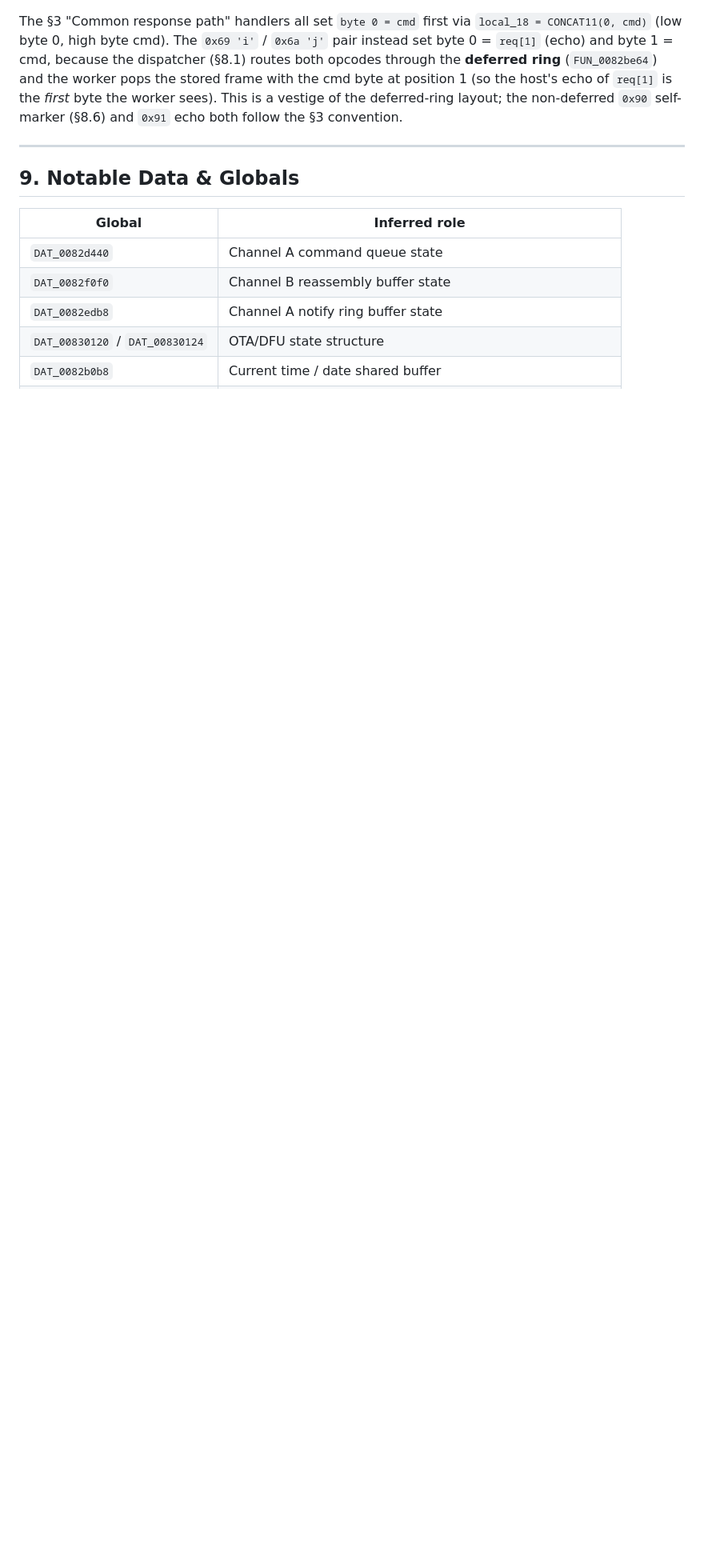
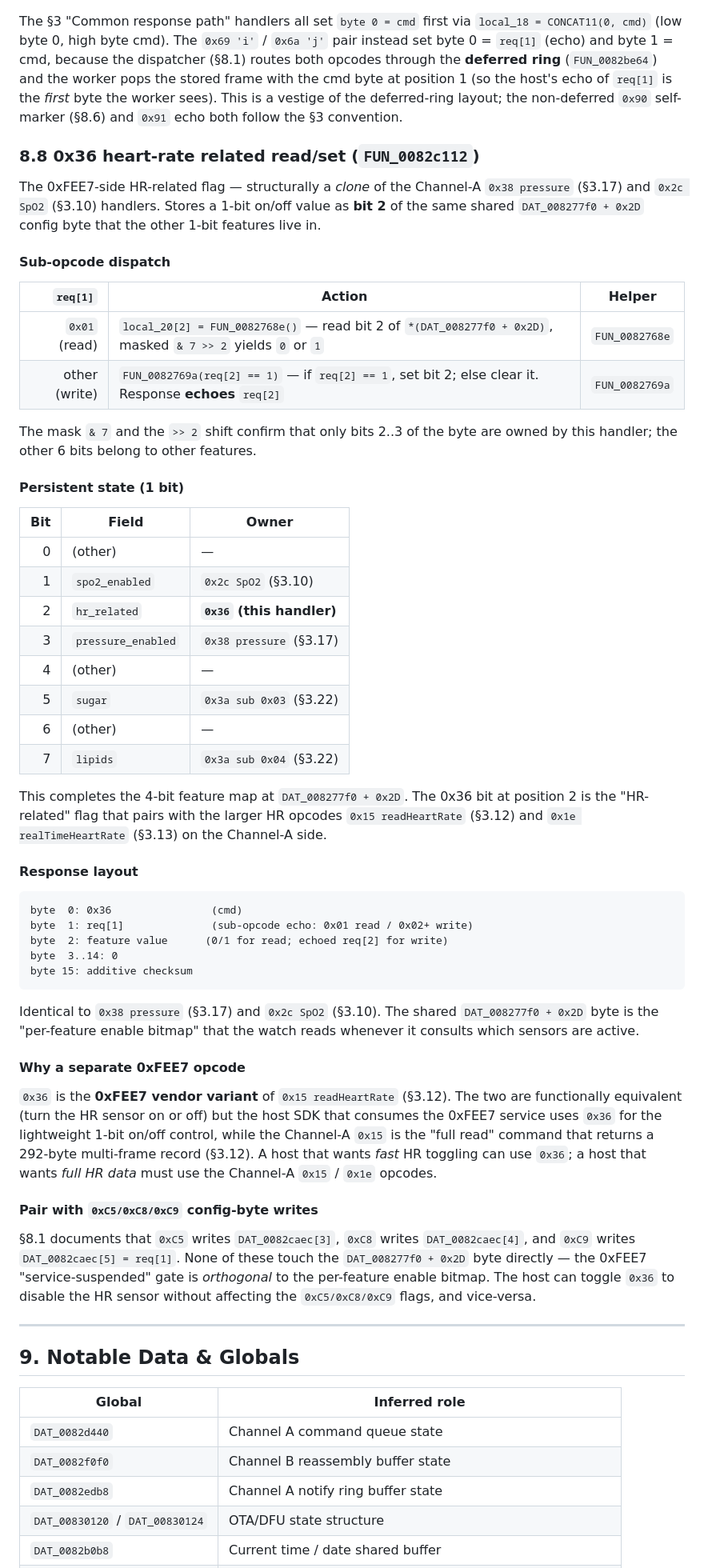
Before and after one commit to denysvitali/openwatch, a Markdown page: firmwares/GHIDRA_DECOMPILATION.md, the part around one of its changes. Shown at 80% size. GitHub-like rendering; blank space fills up the shorter version.

Commit message:
docs(firmware): decode H59MA v14 0xFEE7 0x36 heart-rate enable flag
FUN_0082c112 + FUN_0082768e + FUN_0082769a: the 0xFEE7
1-bit HR-related read/write at bit 2 of DAT_008277f0 + 0x2D
(structural clone of 0x38 pressure / 0x2c SpO2), the
completed 8-bit feature map of the shared config byte
(SpO2 bit 1, HR bit 2, pressure bit 3, sugar bit 5,
lipids bit 7), the '0x36 is the 0xFEE7 vendor variant of
0x15 readHeartRate' relationship, and the orthogonality
between this 1-bit feature toggle and the 0xC5/0xC8/0xC9
config-byte writes that gate the 0xFEE7 service instead.

Co-Authored-By: Claude <noreply@anthropic.com>

````diff
--- a/firmwares/GHIDRA_DECOMPILATION.md
+++ b/firmwares/GHIDRA_DECOMPILATION.md
@@ -3352,6 +3352,82 @@ sees). This is a vestige of the deferred-ring layout; the
 non-deferred `0x90` self-marker (§8.6) and `0x91` echo
 both follow the §3 convention.
 
+### 8.8 0x36 heart-rate related read/set (`FUN_0082c112`)
+
+The 0xFEE7-side HR-related flag — structurally a *clone*
+of the Channel-A `0x38 pressure` (§3.17) and `0x2c SpO2`
+(§3.10) handlers. Stores a 1-bit on/off value as **bit 2**
+of the same shared `DAT_008277f0 + 0x2D` config byte that
+the other 1-bit features live in.
+
+#### Sub-opcode dispatch
+
+| `req[1]` | Action | Helper |
+|---:|---|---|
+| `0x01` (read) | `local_20[2] = FUN_0082768e()` — read bit 2 of `*(DAT_008277f0 + 0x2D)`, masked `& 7 >> 2` yields `0` or `1` | `FUN_0082768e` |
+| other (write) | `FUN_0082769a(req[2] == 1)` — if `req[2] == 1`, set bit 2; else clear it. Response **echoes** `req[2]` | `FUN_0082769a` |
+
+The mask `& 7` and the `>> 2` shift confirm that only
+bits 2..3 of the byte are owned by this handler; the other
+6 bits belong to other features.
+
+#### Persistent state (1 bit)
+
+| Bit | Field | Owner |
+|---:|---|---|
+| 0 | (other) | — |
+| 1 | `spo2_enabled` | `0x2c SpO2` (§3.10) |
+| 2 | `hr_related` | **`0x36` (this handler)** |
+| 3 | `pressure_enabled` | `0x38 pressure` (§3.17) |
+| 4 | (other) | — |
+| 5 | `sugar` | `0x3a sub 0x03` (§3.22) |
+| 6 | (other) | — |
+| 7 | `lipids` | `0x3a sub 0x04` (§3.22) |
+
+This completes the 4-bit feature map at `DAT_008277f0 +
+0x2D`. The 0x36 bit at position 2 is the "HR-related" flag
+that pairs with the larger HR opcodes `0x15 readHeartRate`
+(§3.12) and `0x1e realTimeHeartRate` (§3.13) on the
+Channel-A side.
+
+#### Response layout
+
+```
+byte  0: 0x36                (cmd)
+byte  1: req[1]              (sub-opcode echo: 0x01 read / 0x02+ write)
+byte  2: feature value      (0/1 for read; echoed req[2] for write)
+byte  3..14: 0
+byte 15: additive checksum
+```
+
+Identical to `0x38 pressure` (§3.17) and `0x2c SpO2`
+(§3.10). The shared `DAT_008277f0 + 0x2D` byte is the
+"per-feature enable bitmap" that the watch reads whenever
+it consults which sensors are active.
+
+#### Why a separate 0xFEE7 opcode
+
+`0x36` is the **0xFEE7 vendor variant** of `0x15
+readHeartRate` (§3.12). The two are functionally equivalent
+(turn the HR sensor on or off) but the host SDK that
+consumes the 0xFEE7 service uses `0x36` for the lightweight
+1-bit on/off control, while the Channel-A `0x15` is the
+"full read" command that returns a 292-byte multi-frame
+record (§3.12). A host that wants *fast* HR toggling can
+use `0x36`; a host that wants *full HR data* must use the
+Channel-A `0x15` / `0x1e` opcodes.
+
+#### Pair with `0xC5/0xC8/0xC9` config-byte writes
+
+§8.1 documents that `0xC5` writes `DAT_0082caec[3]`,
+`0xC8` writes `DAT_0082caec[4]`, and `0xC9` writes
+`DAT_0082caec[5] = req[1]`. None of these touch the
+`DAT_008277f0 + 0x2D` byte directly — the 0xFEE7
+"service-suspended" gate is *orthogonal* to the
+per-feature enable bitmap. The host can toggle `0x36` to
+disable the HR sensor without affecting the `0xC5/0xC8/0xC9`
+flags, and vice-versa.
+
 ---
 
 ## 9. Notable Data & Globals
````
Also changed, not shown: other parts of firmwares/GHIDRA_DECOMPILATION.md (+2 -2 lines).
